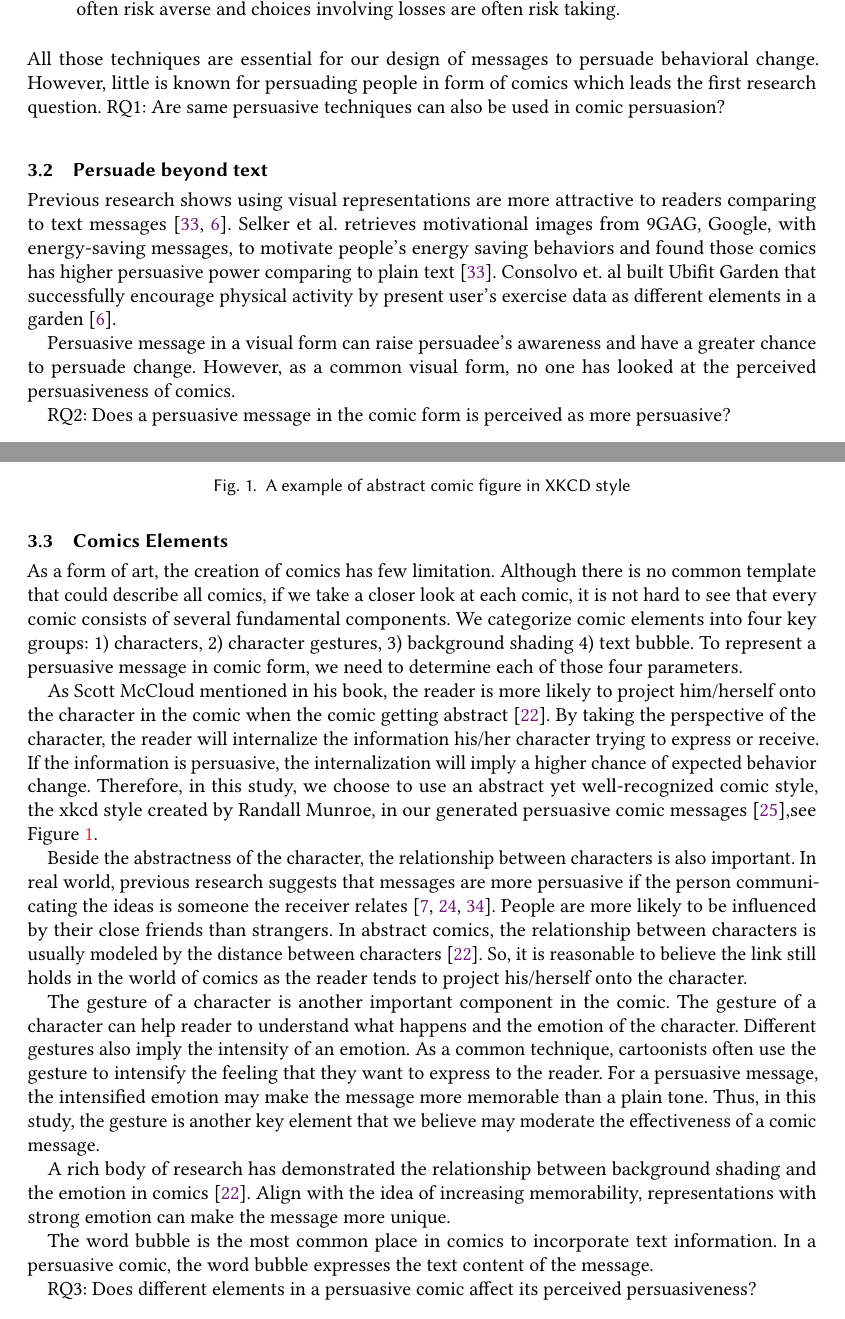
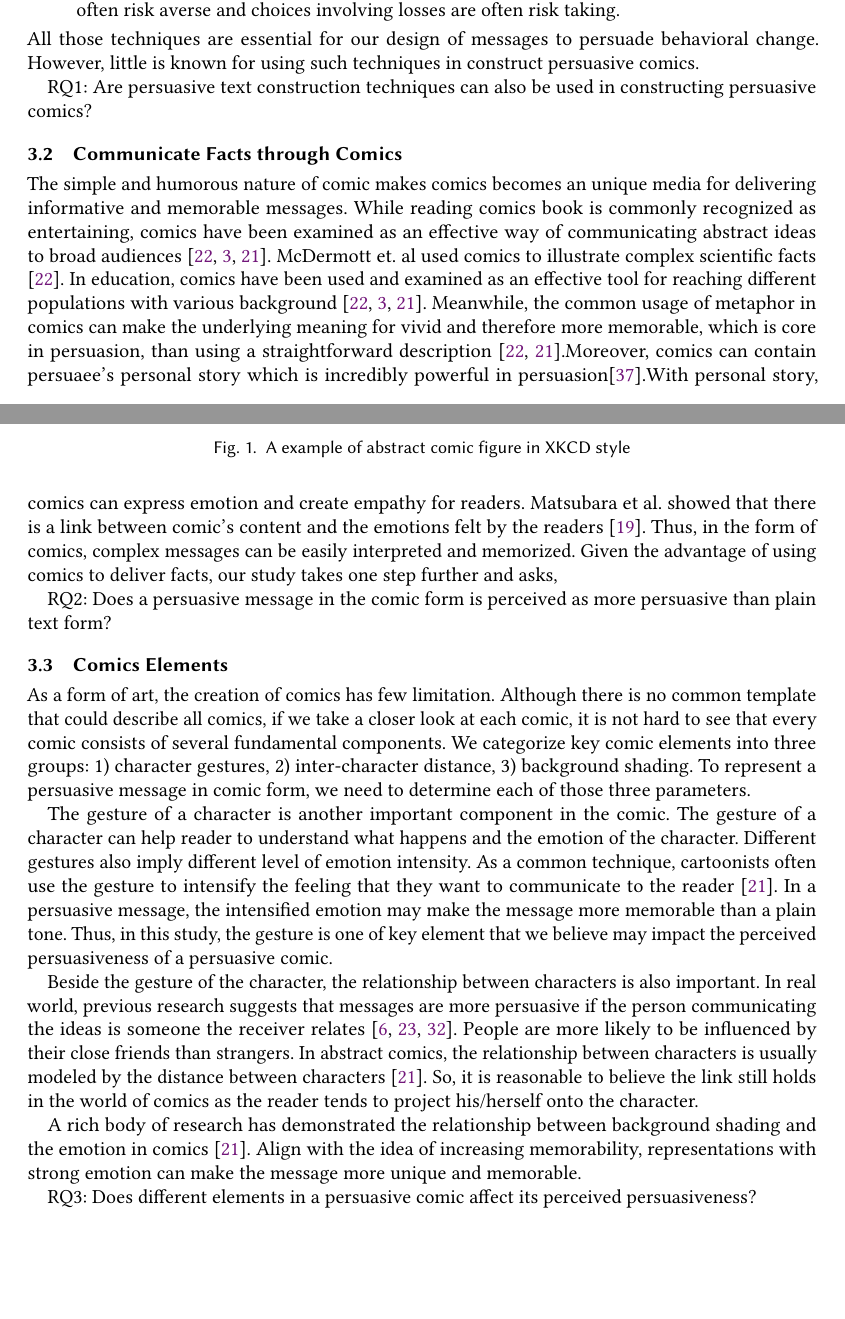
Before and after one commit to CrowdDynamicsLab/ComicPersuasion, a LaTeX paper (Paper Draft/LaTeX/cscw2018-comic.tex, which reads Paper Draft/LaTeX/theoreticalframework.tex): two parts of pages 5 and 6 of 19, joined at a grey line, cut so that both start at the same text, the shorter picture padded with empty space. Compiled offline with pdfLaTeX.

Commit message:
motivating ideas. revisions done

```diff
--- a/Paper Draft/LaTeX/theoreticalframework.tex
+++ b/Paper Draft/LaTeX/theoreticalframework.tex
@@ -13,14 +14,14 @@ Implying social norm through the message is another persuasive technique.  Golds
 Among these tactics, message framing is one of the most basic and intuitive methods to generate memorable and persuasive messages \cite{smith1996message,tversky1981framing}. This is mainly because message framing and phrasing generally doesn't require additional information or data visualization. Its simplicity contributes to the various researches on the effect of message framing in memorability. Tversky and Kahneman found using different reference point to frame the same sentence can result in reader's different response\cite{tversky1992advances,tversky1981framing,kahneman1984choices}.It shows that variations of reference point of a decision can determine whether the reader will evaluate it as a gain or a loss, thus changing their decision. For example, choices involving gains are often risk averse and choices involving losses are often risk taking.
 
 \end{description}
-All those techniques are essential for our design of messages to persuade behavioral change. However, little is known for persuading people in form of comics which leads the first research question. RQ1: Are same persuasive techniques can also be used in comic persuasion?
+All those techniques are essential for our design of messages to persuade behavioral change. However, little is known for using such techniques in construct persuasive comics.
 
-\subsection{Persuade beyond text}
-Previous research shows using visual representations are more attractive to readers comparing to text messages \cite{selker2015sweetbuildinggreeter,consolvo2008activity}. Selker et al. retrieves motivational images from 9GAG, Google, with energy-saving messages, to motivate people's energy saving behaviors and found those comics has higher persuasive power comparing to plain text \cite{selker2015sweetbuildinggreeter}. Consolvo et. al built Ubifit Garden that successfully encourage physical activity by present user's exercise data as different elements in a garden \cite{consolvo2008activity}.
+RQ1: Are persuasive text construction techniques can also be used in constructing persuasive comics?
 
-Persuasive message in a visual form can raise persuadee's awareness and have a greater chance to persuade change. However, as a common visual form, no one has looked at the perceived persuasiveness of comics.
+\subsection{Communicate Facts through Comics}
+The simple and humorous nature of comic makes comics becomes an unique media for delivering informative and memorable messages. While reading comics book is commonly recognized as entertaining, comics have been examined as an effective way of communicating abstract ideas to broad audiences \cite{McDermottPB18,cary2004going,scott1993understanding}. McDermott et. al used comics to illustrate complex scientific facts \cite{McDermottPB18}. In education, comics have been used and examined as an effective tool for reaching different populations with various background \cite{McDermottPB18,cary2004going,scott1993understanding}. Meanwhile, the common usage of metaphor in comics can make the underlying meaning for vivid and therefore more memorable, which is core in persuasion, than using a straightforward description \cite{McDermottPB18,scott1993understanding}.Moreover, comics can contain persuaee's personal story which is incredibly powerful in persuasion\cite{weaver2017losing}.With personal story, comics can express emotion and create empathy for readers. Matsubara et al. showed that there is a link between comic's content and the emotions felt by the readers \cite{matsubara2016emotional}. Thus, in the form of comics, complex messages can be easily interpreted and memorized. Given the advantage of using comics to deliver facts, our study takes one step further and asks,
 
-RQ2: Does a persuasive message in the comic form is perceived as more persuasive?
+RQ2: Does a persuasive message in the comic form is perceived as more persuasive than plain text form?
 
 \subsection{Comics Elements}
 \begin{figure}
@@ -30,16 +31,12 @@ RQ2: Does a persuasive message in the comic form is perceived as more persuasive
   \label{fig:xkcd}
 \end{figure}
 
-As a form of art, the creation of comics has few limitation. Although there is no common template that could describe all comics, if we take a closer look at each comic, it is not hard to see that every comic consists of several fundamental components. We categorize comic elements into four key groups: 1) characters, 2) character gestures, 3) background shading 4) text bubble. To represent a persuasive message in comic form, we need to determine each of those four parameters.
+As a form of art, the creation of comics has few limitation. Although there is no common template that could describe all comics, if we take a closer look at each comic, it is not hard to see that every comic consists of several fundamental components. We categorize key comic elements into three groups: 1) character gestures, 2) inter-character distance, 3) background shading. To represent a persuasive message in comic form, we need to determine each of those three parameters.
 
-As Scott McCloud mentioned in his book, the reader is more likely to project him/herself onto the character in the comic when the comic getting abstract \cite{scott1993understanding}. By taking the perspective of the character, the reader will internalize the information his/her character trying to express or receive. If the information is persuasive, the internalization will imply a higher chance of expected behavior change. Therefore, in this study, we choose to use an abstract yet well-recognized comic style, the xkcd style created by Randall Munroe, in our generated persuasive comic messages \cite{munroe2009xkcd},see Figure~\ref{fig:xkcd}.
+The gesture of a character is another important component in the comic. The gesture of a character can help reader to understand what happens and the emotion of the character. Different gestures also imply different level of emotion intensity. As a common technique, cartoonists often use the gesture to intensify the feeling that they want to communicate to the reader \cite{scott1993understanding}. In a persuasive message, the intensified emotion may make the message more memorable than a plain tone. Thus, in this study, the gesture is one of key element that we believe may impact the perceived persuasiveness of a persuasive comic.
 
-Beside the abstractness of the character, the relationship between characters is also important. In real world, previous research suggests that messages are more persuasive if the person communicating the ideas is someone the receiver relates \cite{daddis2008influence,merga2014peer,shin2013user}. People are more likely to be influenced by their close friends than strangers. In abstract comics, the relationship between characters is usually modeled by the distance between characters \cite{scott1993understanding}. So, it is reasonable to believe the link still holds in the world of comics as the reader tends to project his/herself onto the character.
+Beside the gesture of the character, the relationship between characters is also important. In real world, previous research suggests that messages are more persuasive if the person communicating the ideas is someone the receiver relates \cite{daddis2008influence,merga2014peer,shin2013user}. People are more likely to be influenced by their close friends than strangers. In abstract comics, the relationship between characters is usually modeled by the distance between characters \cite{scott1993understanding}. So, it is reasonable to believe the link still holds in the world of comics as the reader tends to project his/herself onto the character.
 
-The gesture of a character is another important component in the comic. The gesture of a character can help reader to understand what happens and the emotion of the character. Different gestures also imply the intensity of an emotion. As a common technique, cartoonists often use the gesture to intensify the feeling that they want to express to the reader. For a persuasive message, the intensified emotion may make the message more memorable than a plain tone. Thus, in this study, the gesture is another key element that we believe may moderate the effectiveness of a comic message.
-
-A rich body of research has demonstrated the relationship between background shading and the emotion in comics \cite{scott1993understanding}. Align with the idea of increasing memorability, representations with strong emotion can make the message more unique.
-
-The word bubble is the most common place in comics to incorporate text information. In a persuasive comic, the word bubble expresses the text content of the message.
+A rich body of research has demonstrated the relationship between background shading and the emotion in comics \cite{scott1993understanding}. Align with the idea of increasing memorability, representations with strong emotion can make the message more unique and memorable.
 
 RQ3: Does different elements in a persuasive comic affect its perceived persuasiveness?
```
Also changed, not shown: Paper Draft/LaTeX/backup.tex (+9 -0 lines), Paper Draft/LaTeX/theoreticalframework.tex (5 more changed lines).
